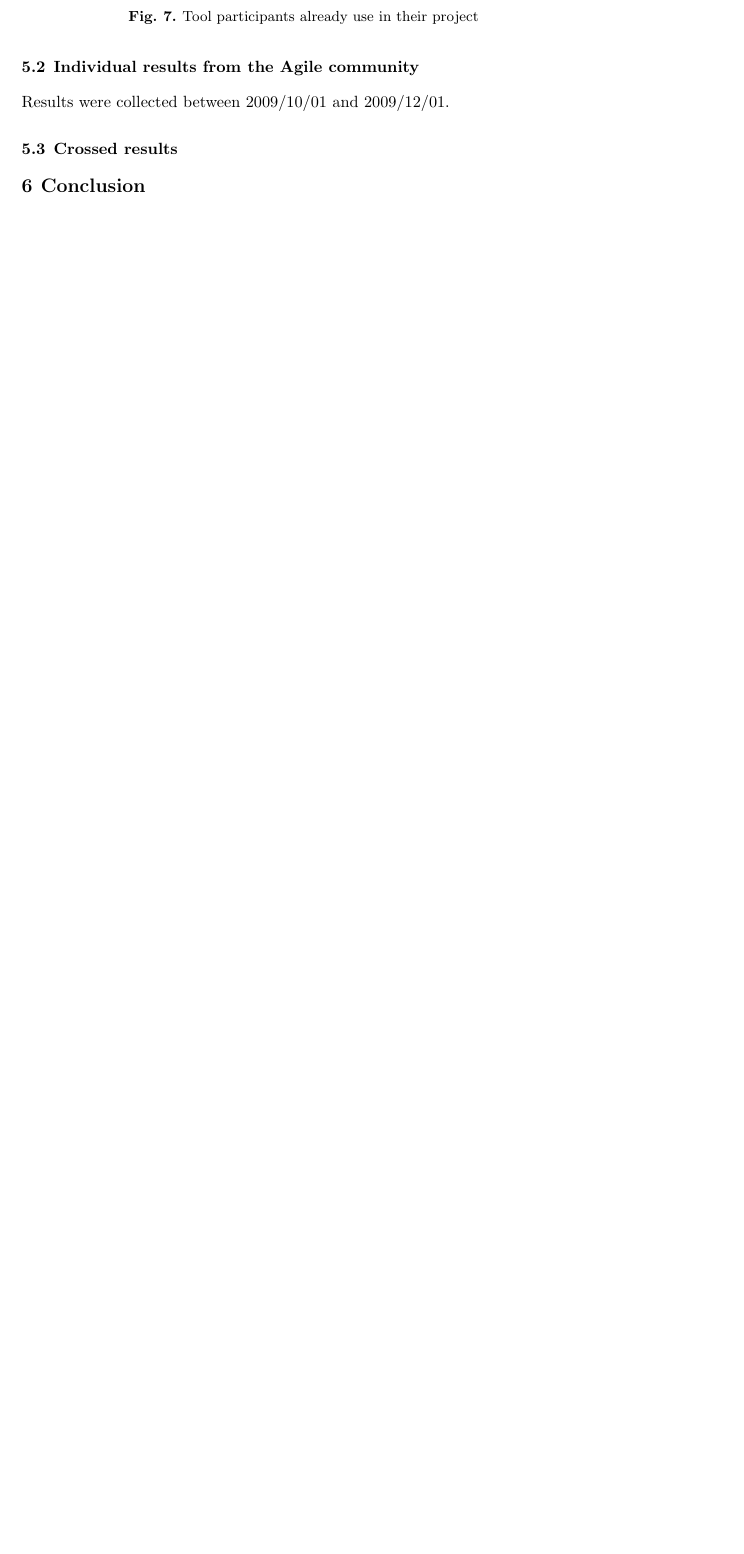
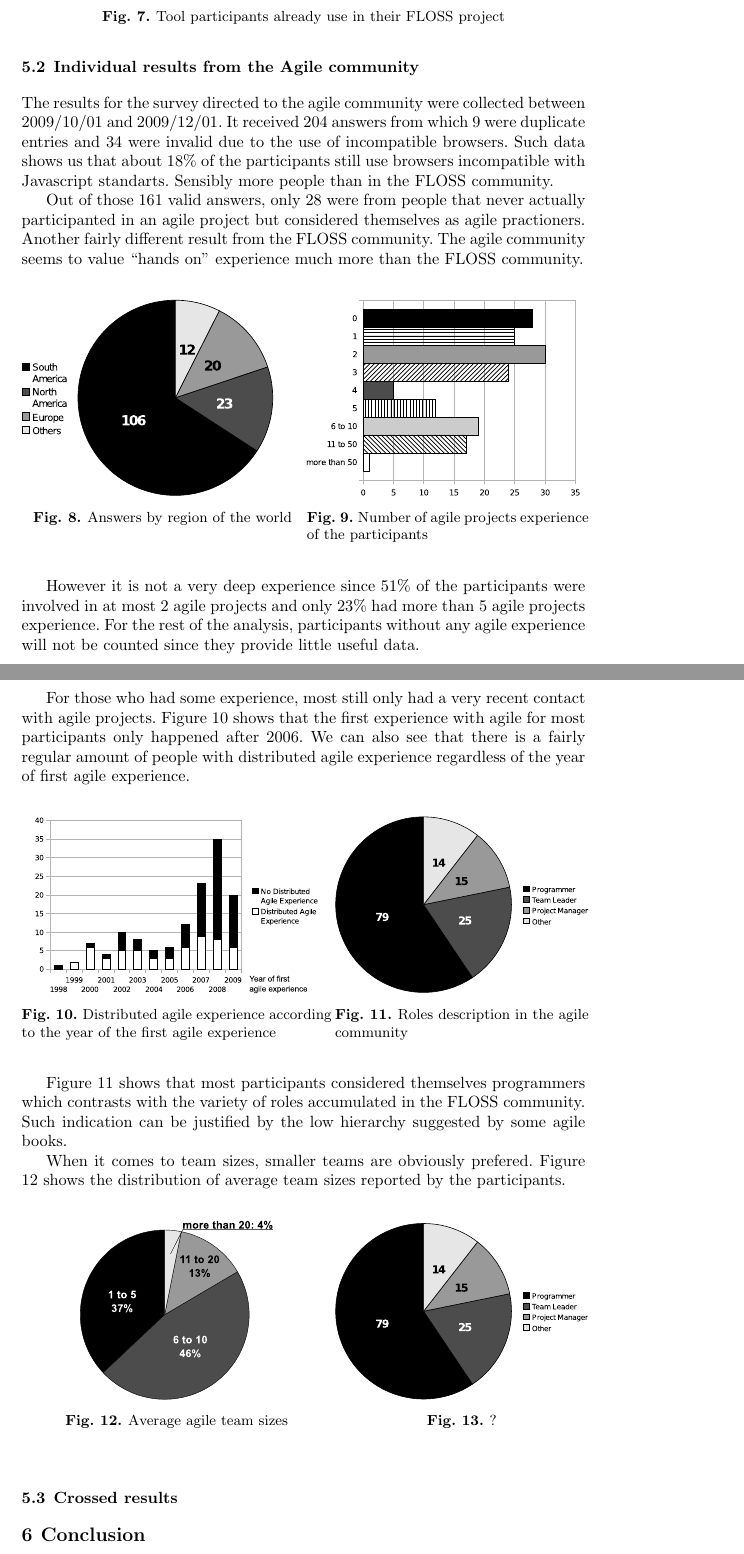
Before and after one commit to hugocorbucci/xp2010, a LaTeX document (xp2010.tex): part of page 9 of 14 before the commit and two parts of pages 9 and 10 of 15 after it, the two joined at a grey line, cut so that both start at the same text, the shorter picture padded with empty space. The pictures show the PDF file xp2010.pdf that the author committed with the source.

Commit message:
Adding loads of images for the agile results. Also incrementing the text a little. Still need to include agile results regarding the problems and the tools. I think I'll drop the crossed results. Then only the conclusion will be missing. Hugo

```diff
--- a/xp2010.tex
+++ b/xp2010.tex
@@ -440,7 +440,7 @@ issue tracking management from repository commit logs.
 \begin{figure}[hbt]
   \centering
   \includegraphics[scale=.8]{floss-existingtools.pdf}
-  \caption{Tool participants already use in their project}
+  \caption{Tool participants already use in their FLOSS project}
   \label{fig:floss-existingtools}
 \end{figure}
 
@@ -469,7 +469,73 @@ as agile practioners. Another fairly different result from the FLOSS
 community. The agile community seems to value ``hands on'' experience
 much more than the FLOSS community.
 
-% TODO Melhorar gráfico de idades de contribuição inicial
+\begin{figure}[htb]
+  \begin{minipage}[t]{0.5\linewidth}
+    \includegraphics[scale=0.5]{agile-world.pdf}
+    \caption{Answers by region of the world}
+    \label{fig:agile-world}
+  \end{minipage}
+  \begin{minipage}[t]{0.5\linewidth}
+    \includegraphics[scale=0.5]{agile-xp.pdf}
+    \caption{Number of agile projects experience of the participants}
+    \label{fig:agile-xp}
+  \end{minipage}
+\end{figure}
+
+However it is not a very deep experience since 51\% of the
+participants were involved in at most 2 agile projects and only 23\%
+had more than 5 agile projects experience. For the rest of the
+analysis, participants without any agile experience will not be
+counted since they provide little useful data.
+
+For those who had some experience, most still only had a very recent
+contact with agile projects. Figure \ref{fig:agile-distributed} shows
+that the first experience with agile for most participants only
+happened after 2006. We can also see that there is a fairly regular
+amount of people with distributed agile experience regardless of the
+year of first agile experience.
+
+\begin{figure}[htb]
+  \begin{minipage}[t]{0.55\linewidth}
+    \centering
+    \includegraphics[scale=.45]{agile-distributed.pdf}
+    \caption{Distributed agile experience according to the year of the
+      first agile experience}
+    \label{fig:agile-distributed}
+  \end{minipage}
+  \begin{minipage}[t]{0.45\linewidth}
+    \centering
+    \includegraphics[scale=.45]{agile-roles.pdf}
+    \caption{Roles description in the agile community}
+    \label{fig:agile-roles}
+  \end{minipage}
+\end{figure}
+
+Figure \ref{fig:agile-roles} shows that most participants considered
+themselves programmers which contrasts with the variety of roles
+accumulated in the FLOSS community. Such indication can be justified
+by the low hierarchy suggested by some agile books.
+% TODO Ref
+
+When it comes to team sizes, smaller teams are obviously
+prefered. Figure \ref{fig:agile-teams} shows the distribution of
+average team sizes reported by the participants. From such results, it
+is clear that a large majority of agile projects involve small teams.
+
+\begin{figure}[htb]
+  \begin{minipage}[t]{0.55\linewidth}
+    \centering
+    \includegraphics[scale=.3]{agile-teams.pdf}
+    \caption{Average agile team sizes}
+    \label{fig:agile-teams}
+  \end{minipage}
+  \begin{minipage}[t]{0.45\linewidth}
+    \centering
+    \includegraphics[scale=.45]{agile-roles.pdf}
+    \caption{?}
+    \label{fig:?}
+  \end{minipage}
+\end{figure}
 
 
 
```
Also changed, not shown: agile-distributed.pdf (added), agile-distributed.svg (added), agile-firstxp.pdf (added), agile-firstxp.svg, agile-roles.pdf (added), agile-roles.svg, agile-teams.pdf (added), agile-teams.svg (added), agile-tools.pdf (added), agile-tools.svg, agile-world.pdf (added), agile-world.svg, agile-xp.pdf (added), agile-xp.svg (added), 4 more files.
